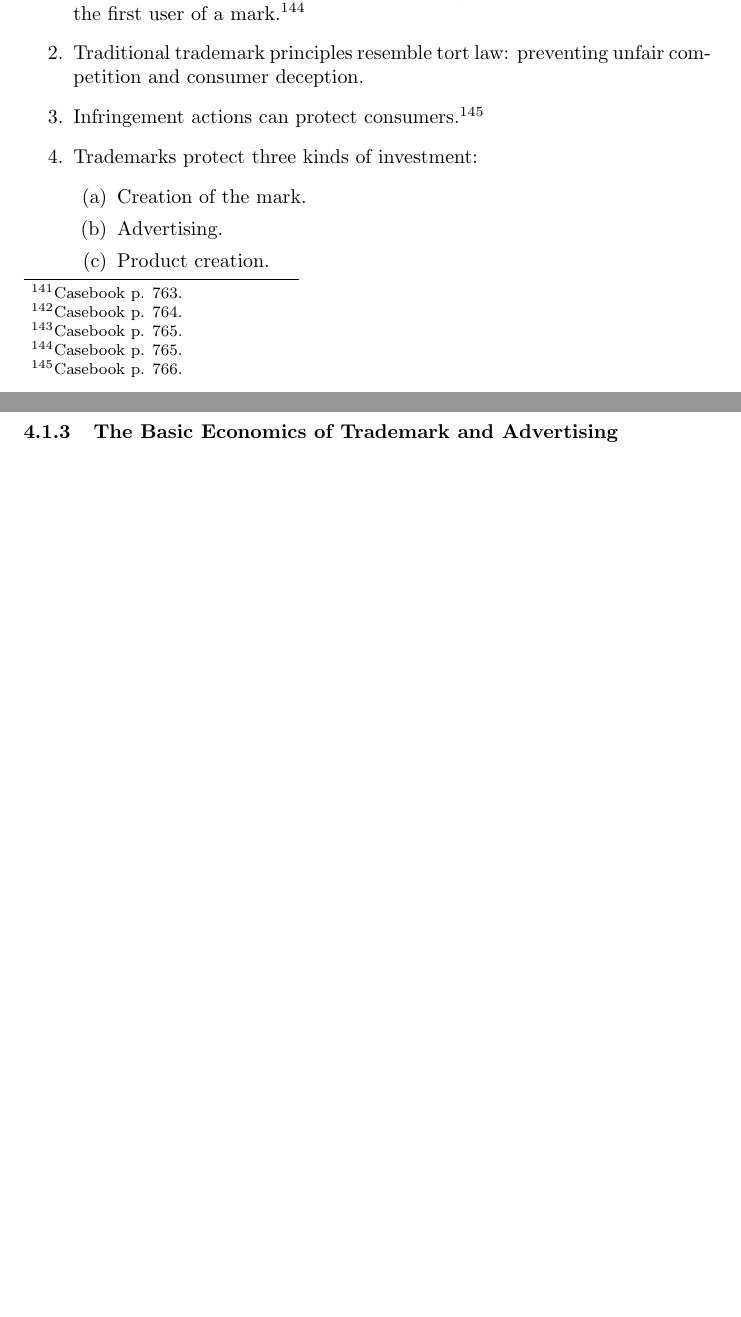
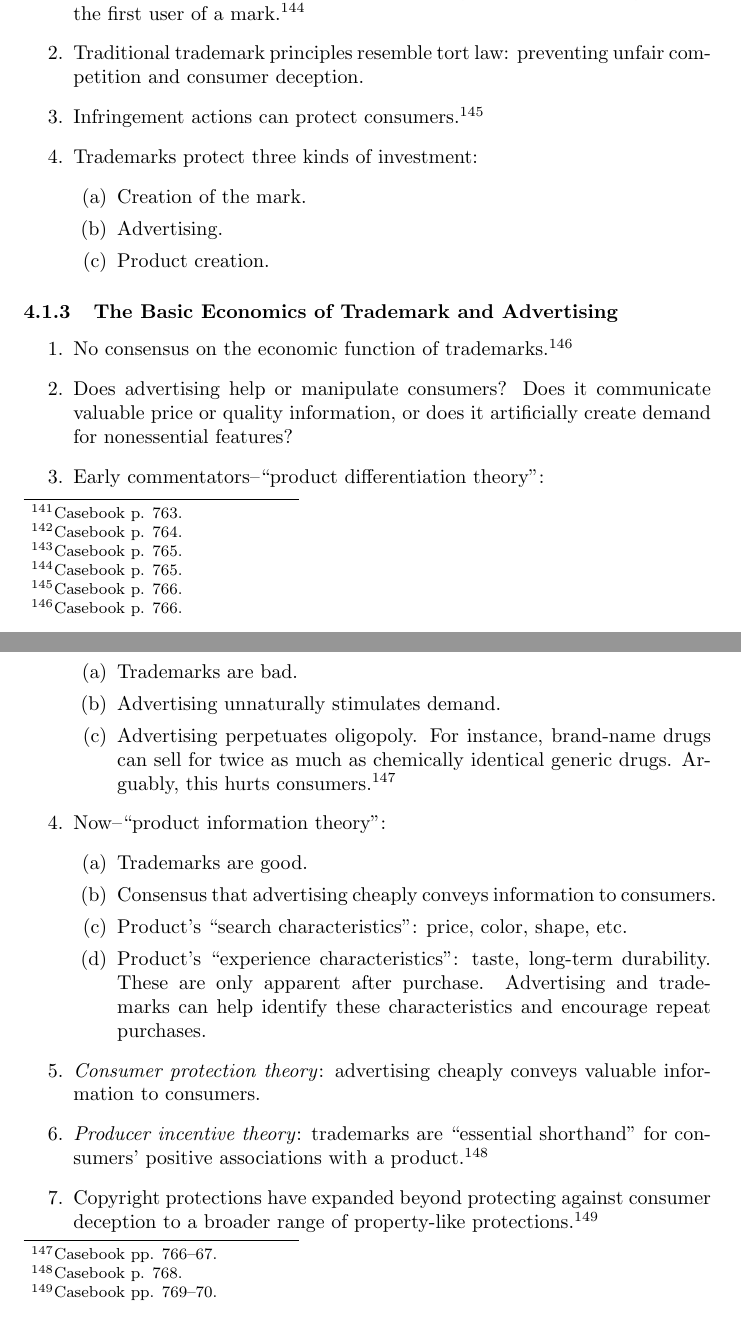
Before and after one commit to morninj/intellectual-property-outline, a LaTeX document (outline.tex, which reads sections/trademark.tex): two parts of pages 39 and 40 of 42 before the commit and two parts of pages 39 and 40 of 43 after it, joined at a grey line, cut so that both start at the same text, the shorter picture padded with empty space. Compiled offline with pdfLaTeX.

Commit message:
Outline through economics of trademarks and advertising

```diff
--- a/sections/trademark.tex
+++ b/sections/trademark.tex
@@ -37,7 +37,40 @@
 
 \subsubsection{The Basic Economics of Trademark and Advertising}
 
-% FIXME 766-70
+\begin{enumerate}
+    \item No consensus on the economic function of
+    trademarks.\footnote{Casebook p. 766.}
+    \item Does advertising help or manipulate consumers? Does it communicate
+    valuable price or quality information, or does it artificially create
+    demand for nonessential features?
+    \item Early commentators--``product differentiation theory'':
+    \begin{enumerate}
+        \item Trademarks are bad.
+        \item Advertising unnaturally stimulates demand.
+        \item Advertising perpetuates oligopoly. For instance, brand-name
+        drugs can sell for twice as much as chemically identical generic
+        drugs. Arguably, this hurts consumers.\footnote{Casebook pp. 766--67.}
+    \end{enumerate}
+    \item Now--``product information theory'':
+    \begin{enumerate}
+        \item Trademarks are good.
+        \item Consensus that advertising cheaply conveys information to
+        consumers.
+        \item Product's ``search characteristics'': price, color, shape, etc.
+        \item Product's ``experience characteristics'': taste, long-term
+        durability. These are only apparent after purchase. Advertising and
+        trademarks can help identify these characteristics and encourage
+        repeat purchases.
+    \end{enumerate}
+    \item \emph{Consumer protection theory}: advertising cheaply conveys
+    valuable information to consumers.
+    \item \emph{Producer incentive theory}: trademarks are ``essential
+    shorthand'' for consumers' positive associations with a
+    product.\footnote{Casebook p. 768.}
+    \item Copyright protections have expanded beyond protecting against
+    consumer deception to a broader range of property-like
+    protections.\footnote{Casebook pp. 769--70.}
+\end{enumerate}
 
 \subsection{What Can Be Protected as a Trademark?}
 
```
